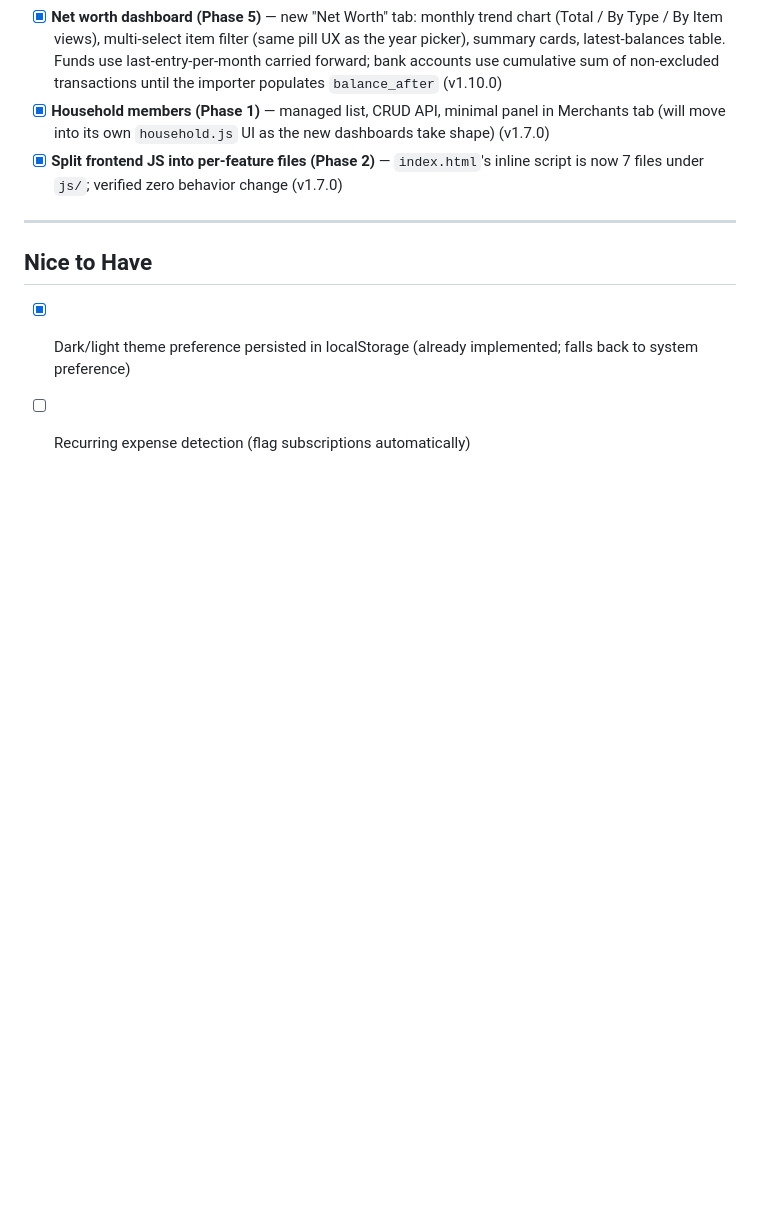
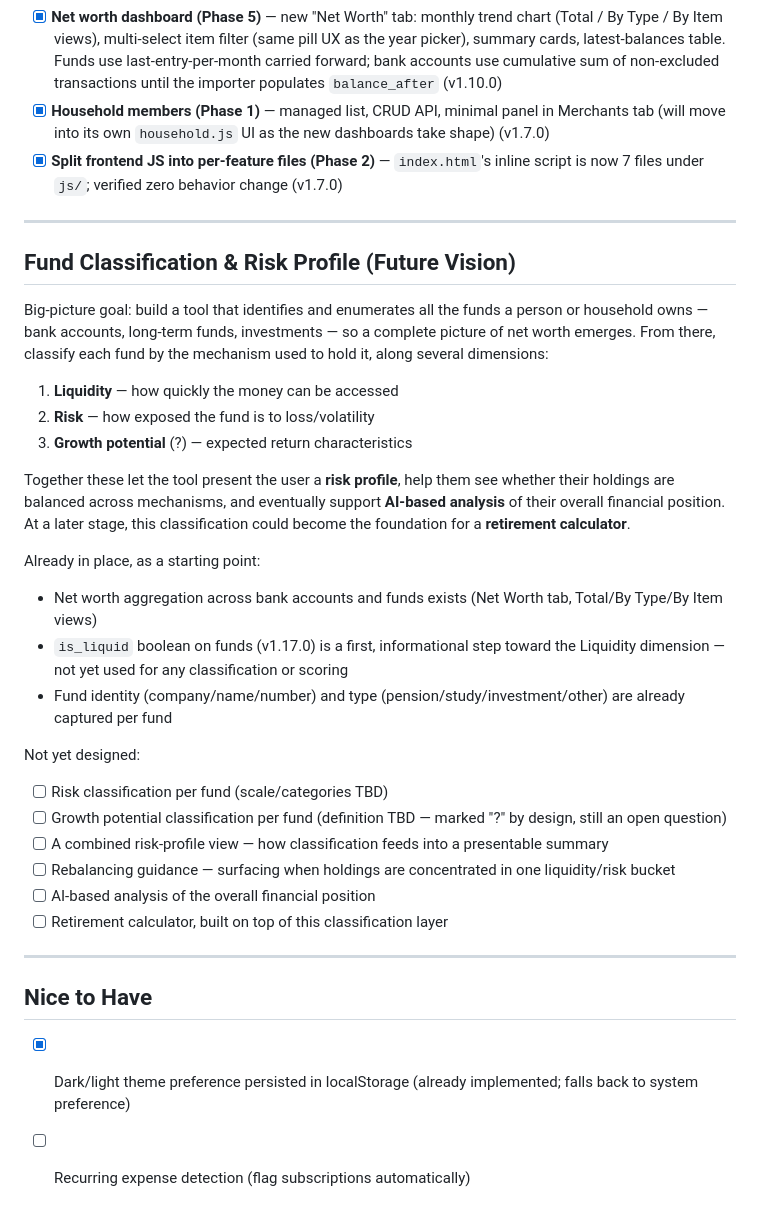
Before and after one commit to fenykepesz/expense-dashboard, a Markdown page: IDEAS.md, the part around the change. Drawn GitHub-style; blank space fills up the shorter version.

Commit message:
docs: add Fund Classification & Risk Profile vision section to IDEAS
Captures the long-term direction: enumerate all funds a household owns
to build a full net worth picture, then classify each by liquidity,
risk, and growth potential to produce a risk profile, support
rebalancing guidance and AI-based analysis, and eventually serve as
the foundation for a retirement calculator. No code changes.

Co-Authored-By: Claude Fable 5 <noreply@anthropic.com>

```diff
--- a/IDEAS.md
+++ b/IDEAS.md
@@ -149,6 +149,42 @@ with a top-level net worth view. Decided so far:
 
 ---
 
+## Fund Classification & Risk Profile (Future Vision)
+
+Big-picture goal: build a tool that identifies and enumerates all the funds a person or
+household owns — bank accounts, long-term funds, investments — so a complete picture of net
+worth emerges. From there, classify each fund by the mechanism used to hold it, along several
+dimensions:
+
+1. **Liquidity** — how quickly the money can be accessed
+2. **Risk** — how exposed the fund is to loss/volatility
+3. **Growth potential** (?) — expected return characteristics
+
+Together these let the tool present the user a **risk profile**, help them see whether their
+holdings are balanced across mechanisms, and eventually support **AI-based analysis** of their
+overall financial position. At a later stage, this classification could become the foundation
+for a **retirement calculator**.
+
+Already in place, as a starting point:
+- Net worth aggregation across bank accounts and funds exists (Net Worth tab, Total/By
+  Type/By Item views)
+- `is_liquid` boolean on funds (v1.17.0) is a first, informational step toward the Liquidity
+  dimension — not yet used for any classification or scoring
+- Fund identity (company/name/number) and type (pension/study/investment/other) are already
+  captured per fund
+
+Not yet designed:
+- [ ] Risk classification per fund (scale/categories TBD)
+- [ ] Growth potential classification per fund (definition TBD — marked "?" by design, still
+  an open question)
+- [ ] A combined risk-profile view — how classification feeds into a presentable summary
+- [ ] Rebalancing guidance — surfacing when holdings are concentrated in one liquidity/risk
+  bucket
+- [ ] AI-based analysis of the overall financial position
+- [ ] Retirement calculator, built on top of this classification layer
+
+---
+
 ## Nice to Have
 
 - [x] Dark/light theme preference persisted in localStorage (already implemented; falls back to system preference)
```
